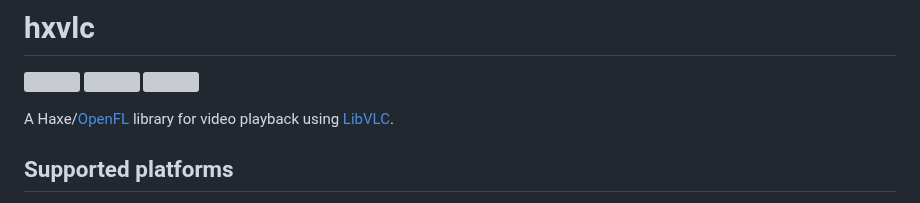
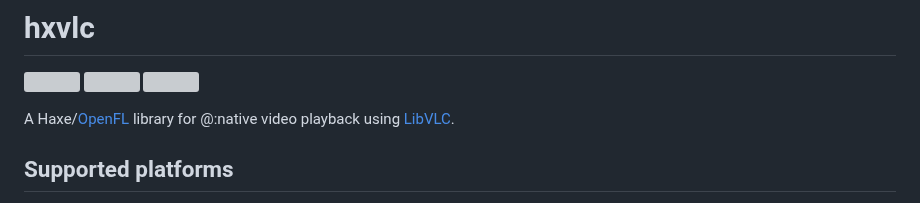
Before and after one commit to MAJigsaw77/hxvlc, a Markdown page: README.md, the part around the change. Drawn GitHub-style; grey boxes are pictures that could not be loaded.

```diff
--- a/README.md
+++ b/README.md
@@ -4,7 +4,7 @@
 
 ![](https://img.shields.io/github/repo-size/MAJigsaw77/hxvlc) ![](https://badgen.net/github/open-issues/MAJigsaw77/hxvlc) ![](https://badgen.net/badge/license/MIT/green)
 
-A Haxe/[OpenFL](https://www.openfl.org) library for video playback using [LibVLC](https://www.videolan.org/vlc/libvlc.html).
+A Haxe/[OpenFL](https://www.openfl.org) library for @:native video playback using [LibVLC](https://www.videolan.org/vlc/libvlc.html).
 
 ## Supported platforms
 
```
